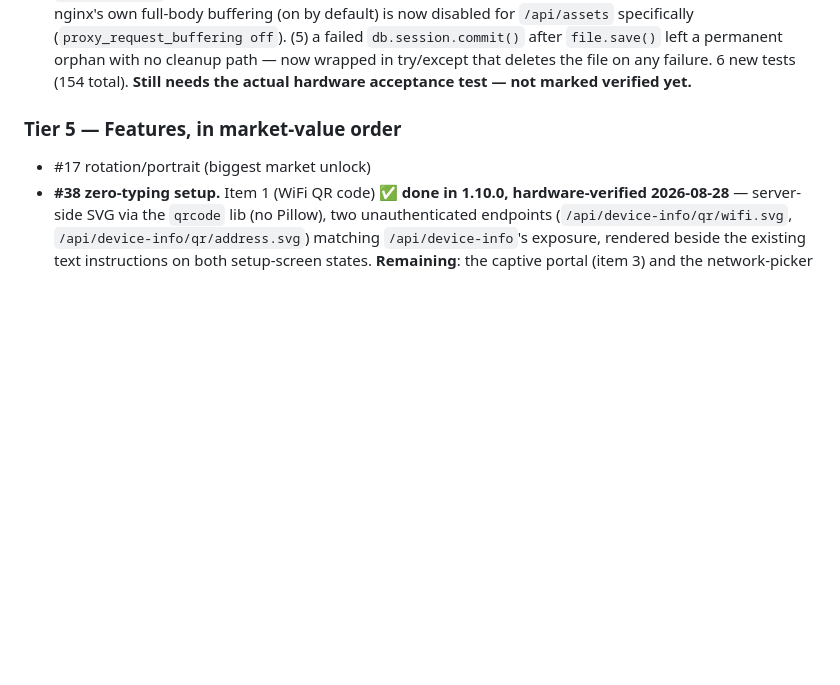
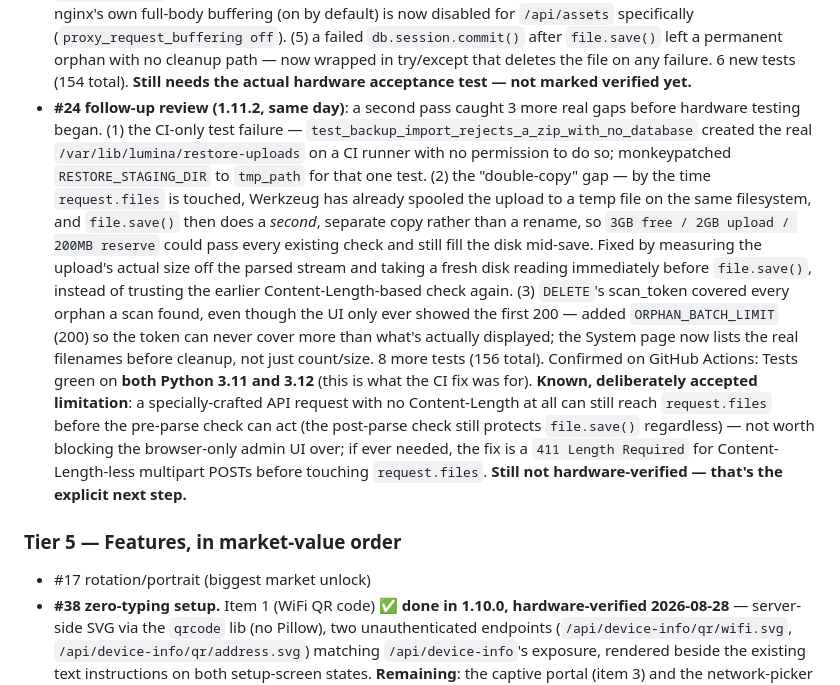
Before and after one commit to rich314nj/Lumina-signage, a Markdown page: CLAUDE.md, the part around the change. Rendered like a GitHub page; blank space fills up the shorter version.

Commit message:
Document the #24 follow-up review in CLAUDE.md
Records the 3 gaps found in the second review pass (CI test
isolation, upload double-copy, orphan batch cap) and the one
deliberately-accepted limitation (no-Content-Length API edge case).

Co-Authored-By: Claude Sonnet 5 <noreply@anthropic.com>

```diff
--- a/CLAUDE.md
+++ b/CLAUDE.md
@@ -240,6 +240,32 @@ Trust before features: the product's problem is reliability, not capability.
   in try/except that deletes the file on any failure. 6 new tests (154
   total). **Still needs the actual hardware acceptance test — not marked
   verified yet.**
+- **#24 follow-up review (1.11.2, same day)**: a second pass caught 3 more
+  real gaps before hardware testing began. (1) the CI-only test failure —
+  `test_backup_import_rejects_a_zip_with_no_database` created the real
+  `/var/lib/lumina/restore-uploads` on a CI runner with no permission to
+  do so; monkeypatched `RESTORE_STAGING_DIR` to `tmp_path` for that one
+  test. (2) the "double-copy" gap — by the time `request.files` is
+  touched, Werkzeug has already spooled the upload to a temp file on the
+  same filesystem, and `file.save()` then does a *second*, separate copy
+  rather than a rename, so `3GB free / 2GB upload / 200MB reserve` could
+  pass every existing check and still fill the disk mid-save. Fixed by
+  measuring the upload's actual size off the parsed stream and taking a
+  fresh disk reading immediately before `file.save()`, instead of trusting
+  the earlier Content-Length-based check again. (3) `DELETE`'s scan_token
+  covered every orphan a scan found, even though the UI only ever showed
+  the first 200 — added `ORPHAN_BATCH_LIMIT` (200) so the token can never
+  cover more than what's actually displayed; the System page now lists the
+  real filenames before cleanup, not just count/size. 8 more tests (156
+  total). Confirmed on GitHub Actions: Tests green on **both Python 3.11
+  and 3.12** (this is what the CI fix was for). **Known, deliberately
+  accepted limitation**: a specially-crafted API request with no
+  Content-Length at all can still reach `request.files` before the
+  pre-parse check can act (the post-parse check still protects
+  `file.save()` regardless) — not worth blocking the browser-only admin
+  UI over; if ever needed, the fix is a `411 Length Required` for
+  Content-Length-less multipart POSTs before touching `request.files`.
+  **Still not hardware-verified — that's the explicit next step.**
 
 ### Tier 5 — Features, in market-value order
 - #17 rotation/portrait (biggest market unlock)
```
